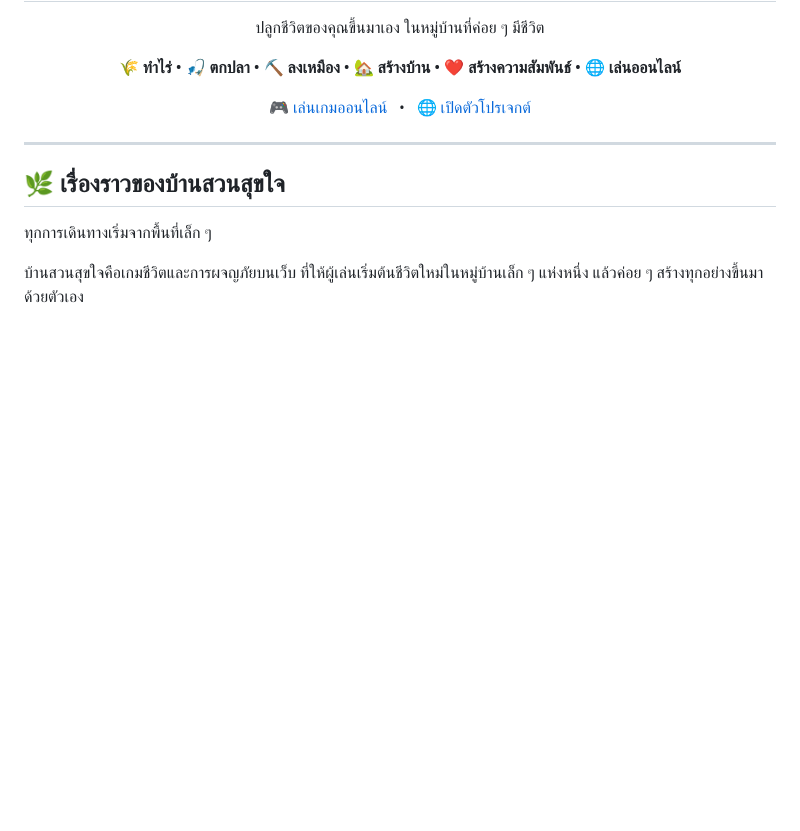
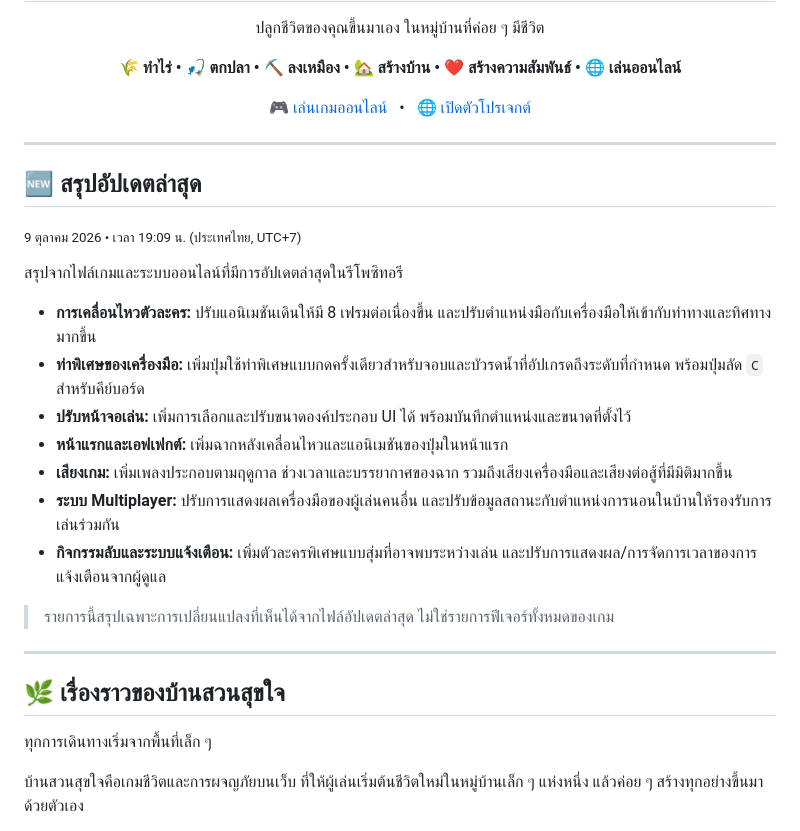
Before and after one commit to Buss2545/minecraft-web, a Markdown page: README.md, the part around the change. Drawn GitHub-style; blank space fills up the shorter version.

Commit message:
docs: summarize latest game updates in README

```diff
--- a/README.md
+++ b/README.md
@@ -19,6 +19,24 @@
   &nbsp;&nbsp;•&nbsp;&nbsp;
   <a href="https://buss2545.github.io/minecraft-web/">🌐 เปิดตัวโปรเจกต์</a>
 </p>
+
+---
+
+## 🆕 สรุปอัปเดตล่าสุด
+
+<sub>9 ตุลาคม 2026 • เวลา 19:09 น. (ประเทศไทย, UTC+7)</sub>
+
+สรุปจากไฟล์เกมและระบบออนไลน์ที่มีการอัปเดตล่าสุดในรีโพซิทอรี
+
+- **การเคลื่อนไหวตัวละคร:** ปรับแอนิเมชันเดินให้มี 8 เฟรมต่อเนื่องขึ้น และปรับตำแหน่งมือกับเครื่องมือให้เข้ากับท่าทางและทิศทางมากขึ้น
+- **ท่าพิเศษของเครื่องมือ:** เพิ่มปุ่มใช้ท่าพิเศษแบบกดครั้งเดียวสำหรับจอบและบัวรดน้ำที่อัปเกรดถึงระดับที่กำหนด พร้อมปุ่มลัด `C` สำหรับคีย์บอร์ด
+- **ปรับหน้าจอเล่น:** เพิ่มการเลือกและปรับขนาดองค์ประกอบ UI ได้ พร้อมบันทึกตำแหน่งและขนาดที่ตั้งไว้
+- **หน้าแรกและเอฟเฟกต์:** เพิ่มฉากหลังเคลื่อนไหวและแอนิเมชันของปุ่มในหน้าแรก
+- **เสียงเกม:** เพิ่มเพลงประกอบตามฤดูกาล ช่วงเวลาและบรรยากาศของฉาก รวมถึงเสียงเครื่องมือและเสียงต่อสู้ที่มีมิติมากขึ้น
+- **ระบบ Multiplayer:** ปรับการแสดงผลเครื่องมือของผู้เล่นคนอื่น และปรับข้อมูลสถานะกับตำแหน่งการนอนในบ้านให้รองรับการเล่นร่วมกัน
+- **กิจกรรมลับและระบบแจ้งเตือน:** เพิ่มตัวละครพิเศษแบบสุ่มที่อาจพบระหว่างเล่น และปรับการแสดงผล/การจัดการเวลาของการแจ้งเตือนจากผู้ดูแล
+
+> รายการนี้สรุปเฉพาะการเปลี่ยนแปลงที่เห็นได้จากไฟล์อัปเดตล่าสุด ไม่ใช่รายการฟีเจอร์ทั้งหมดของเกม
 
 ---
 
```
